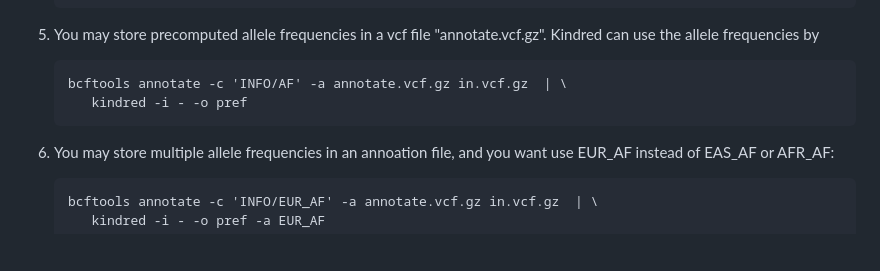
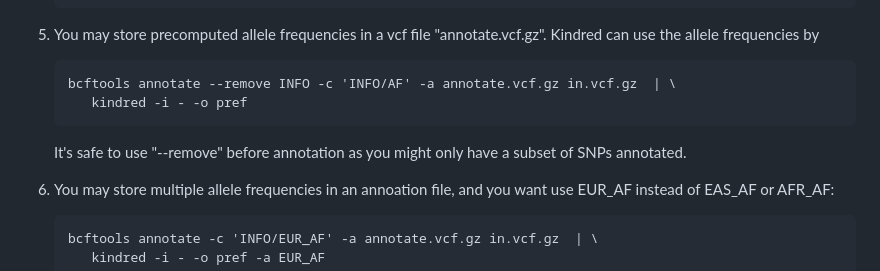
Before and after one commit to haplotype/kindred, a Markdown page: README.md, the part around the change. Drawn GitHub-style; blank space fills up the shorter version.

```diff
--- a/README.md
+++ b/README.md
@@ -58,8 +58,10 @@ ID1 and ID2 are two sample IDs, phi is the kinship, d1, ..., d9 are probabilitie
 
 5) You may store precomputed allele frequencies in a vcf file "annotate.vcf.gz". Kindred can use the allele frequencies by
 
-       bcftools annotate -c 'INFO/AF' -a annotate.vcf.gz in.vcf.gz  | \
+       bcftools annotate --remove INFO -c 'INFO/AF' -a annotate.vcf.gz in.vcf.gz  | \
           kindred -i - -o pref
+
+   It's safe to use "--remove" before annotation as you might only have a subset of SNPs annotated.
 
 6) You may store multiple allele frequencies in an annoation file, and you want use EUR_AF instead of EAS_AF or AFR_AF:
 
```
